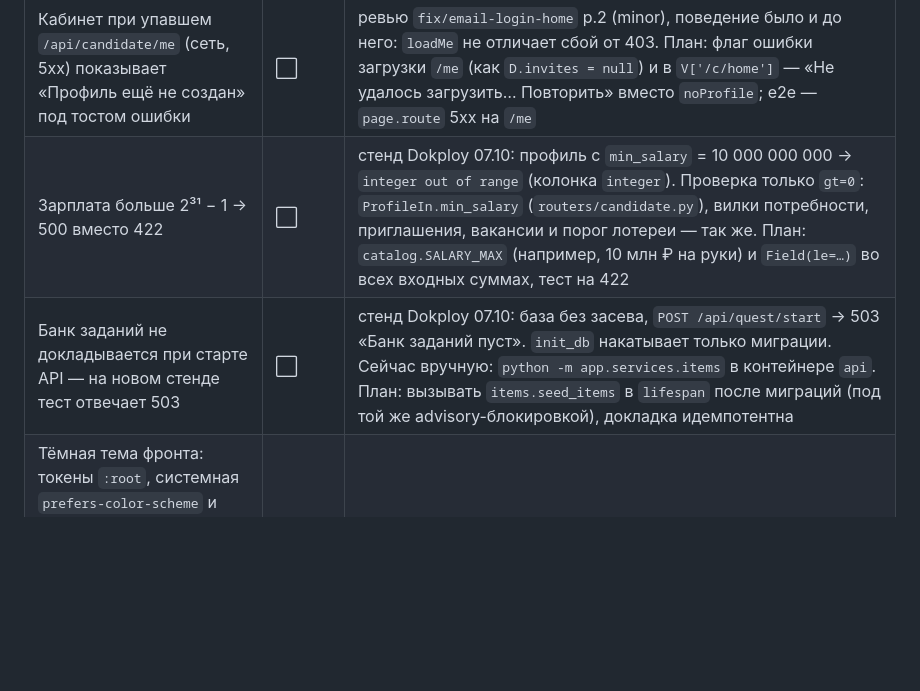
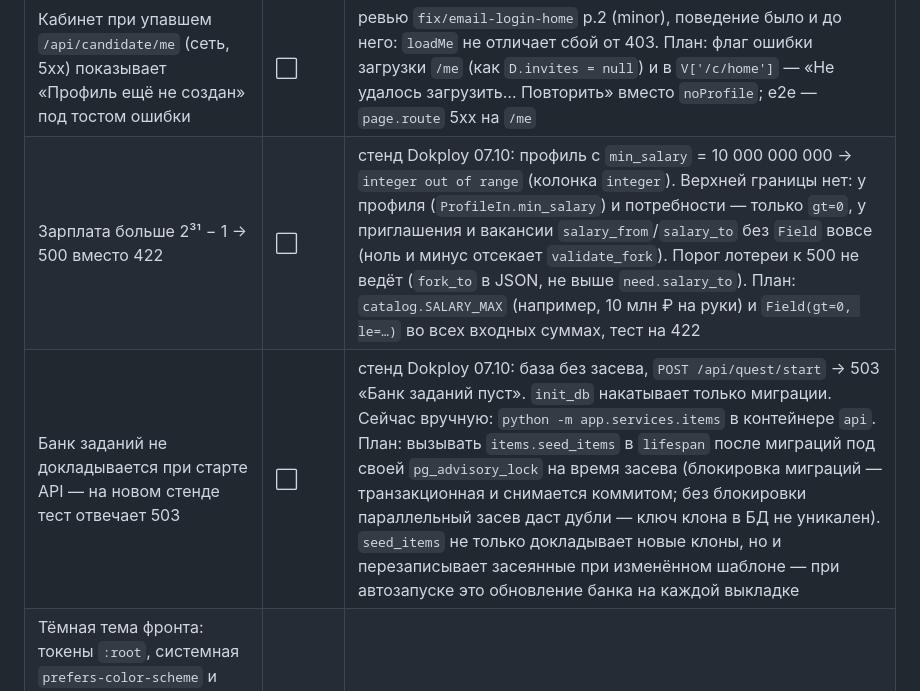
Before and after one commit to Little-Suns/fsp-lct, a Markdown page: table.md, the part around the change. GitHub-like rendering; blank space fills up the shorter version.

Commit message:
docs(repo): уточни строки долгов стенда по итогам ревью
Саммари: точнее, где нет верхней границы сумм; план автозасева — со своей
advisory-блокировкой и с учётом перезаписи изменённых клонов.

Части: repo

Файлы:
- table.md

Проблема: замечания ревью субагента (2 minor, 1 nit).

Co-Authored-By: Claude Opus 5.5 (1M context) <noreply@anthropic.com>

```diff
--- a/table.md
+++ b/table.md
@@ -278,8 +278,8 @@
 | При 5xx на загрузке приглашений после тоста экран пишет «Приглашений пока нет» — вводит в заблуждение | ✅ | состояние ошибки с «Повторить» (`/c/home`), сценарий в `01-public.spec.js` |
 | Вход кандидата по почте в существующий аккаунт открывал «Профиль, шаг 2 из 3», после сохранения — вводную теста: каждый вход выглядел как регистрация, будто профиль и тест не сохранились | ✅ | `otp-verify` во фронте: после входа `loadMe`, есть профиль — в кабинет («Вход выполнен»), нет — шаг «Профиль»; как у входа через ФСП ID (`has_profile`). Данные на сервере не терялись. Сценарий в `03-candidate-orlov.spec.js` |
 | Кабинет при упавшем `/api/candidate/me` (сеть, 5xx) показывает «Профиль ещё не создан» под тостом ошибки | ⬜ | ревью `fix/email-login-home` р.2 (minor), поведение было и до него: `loadMe` не отличает сбой от 403. План: флаг ошибки загрузки `/me` (как `D.invites = null`) и в `V['/c/home']` — «Не удалось загрузить… Повторить» вместо `noProfile`; e2e — `page.route` 5xx на `/me` |
-| Зарплата больше 2³¹ − 1 → 500 вместо 422 | ⬜ | стенд Dokploy 07.10: профиль с `min_salary` = 10 000 000 000 → `integer out of range` (колонка `integer`). Проверка только `gt=0`: `ProfileIn.min_salary` (`routers/candidate.py`), вилки потребности, приглашения, вакансии и порог лотереи — так же. План: `catalog.SALARY_MAX` (например, 10 млн ₽ на руки) и `Field(le=…)` во всех входных суммах, тест на 422 |
-| Банк заданий не докладывается при старте API — на новом стенде тест отвечает 503 | ⬜ | стенд Dokploy 07.10: база без засева, `POST /api/quest/start` → 503 «Банк заданий пуст». `init_db` накатывает только миграции. Сейчас вручную: `python -m app.services.items` в контейнере `api`. План: вызывать `items.seed_items` в `lifespan` после миграций (под той же advisory-блокировкой), докладка идемпотентна |
+| Зарплата больше 2³¹ − 1 → 500 вместо 422 | ⬜ | стенд Dokploy 07.10: профиль с `min_salary` = 10 000 000 000 → `integer out of range` (колонка `integer`). Верхней границы нет: у профиля (`ProfileIn.min_salary`) и потребности — только `gt=0`, у приглашения и вакансии `salary_from`/`salary_to` без `Field` вовсе (ноль и минус отсекает `validate_fork`). Порог лотереи к 500 не ведёт (`fork_to` в JSON, не выше `need.salary_to`). План: `catalog.SALARY_MAX` (например, 10 млн ₽ на руки) и `Field(gt=0, le=…)` во всех входных суммах, тест на 422 |
+| Банк заданий не докладывается при старте API — на новом стенде тест отвечает 503 | ⬜ | стенд Dokploy 07.10: база без засева, `POST /api/quest/start` → 503 «Банк заданий пуст». `init_db` накатывает только миграции. Сейчас вручную: `python -m app.services.items` в контейнере `api`. План: вызывать `items.seed_items` в `lifespan` после миграций под своей `pg_advisory_lock` на время засева (блокировка миграций — транзакционная и снимается коммитом; без блокировки параллельный засев даст дубли — ключ клона в БД не уникален). `seed_items` не только докладывает новые клоны, но и перезаписывает засеянные при изменённом шаблоне — при автозапуске это обновление банка на каждой выкладке |
 | Тёмная тема фронта: токены `:root`, системная `prefers-color-scheme` и явный переключатель в шапке (выбор в `localStorage`, применяется до отрисовки), сценарий `10-theme.spec.js` | ✅ | текст ≥ 4,5:1 (WCAG AA); тёмные блоки героя и теста не менялись |
 | Тёмная тема: логотип `logo.svg` инвертируется CSS-фильтром (`--logo-filter`), цвета бренда на нём приближённые; макет Telegram-превью остаётся светлым, как в настоящем Telegram | ➖ | достаточно для MVP; точный тёмный вариант логотипа — когда дизайнеры отдадут ассет |
 | Тёмная тема: полный `npm test` на Windows-стенде разработки не прошёл (таймауты ответов API, в основном `03-candidate-orlov`, часть падает и без правок); сценарий темы зелёный, полный прогон с покрытием — в CI | ⬜ | подтвердить зелёный CI на PR |
```
